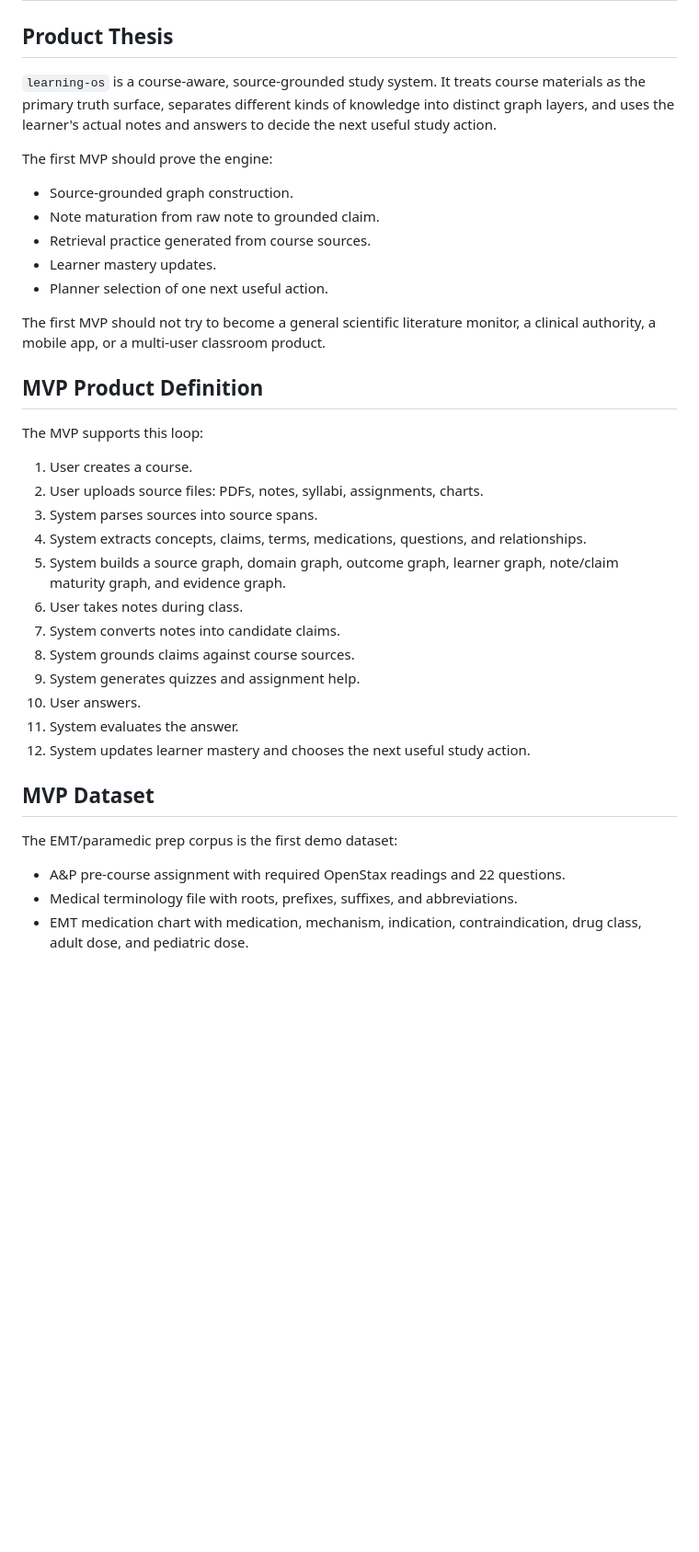
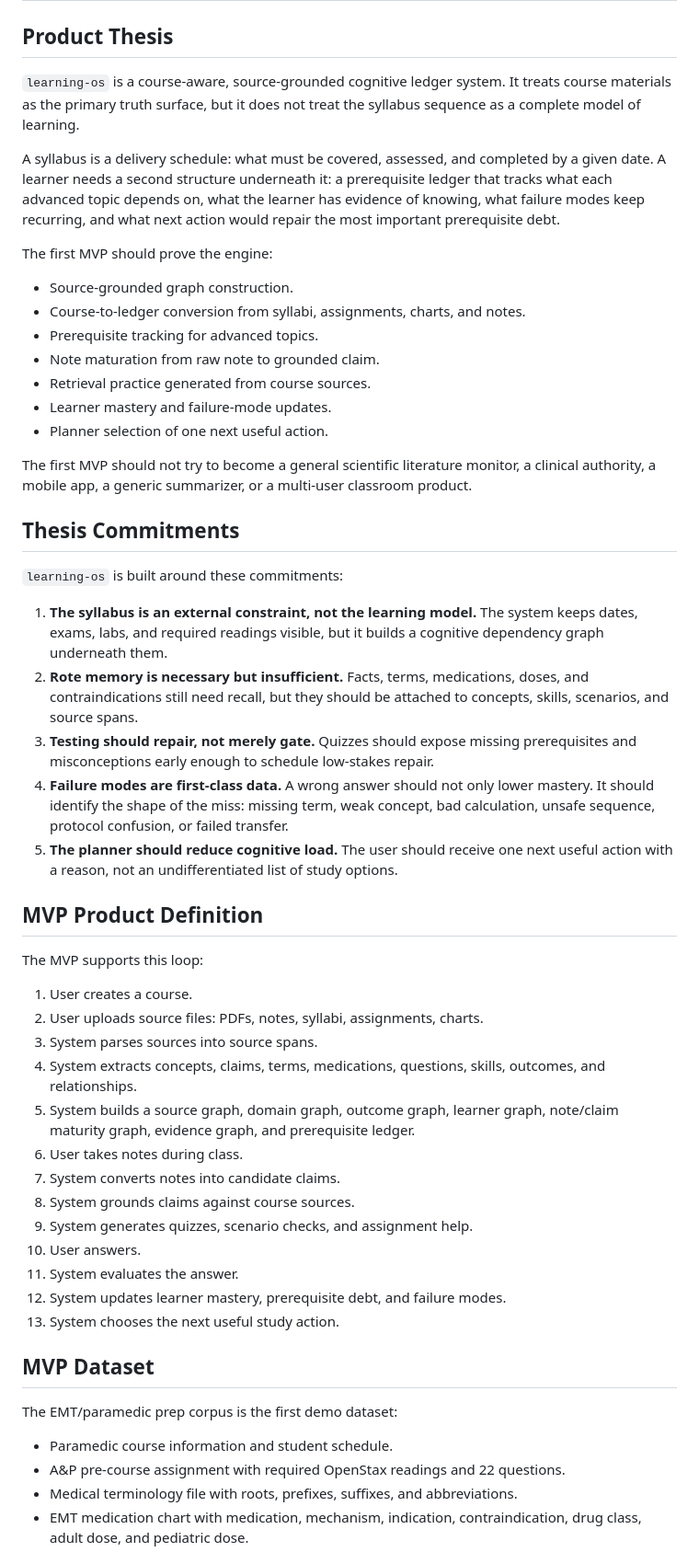
Before and after one commit to kmosoti/learning-os, a Markdown page: docs/00-project-brief.md, the part around one of its changes. Shown at 92% size. Drawn GitHub-style; blank space fills up the shorter version.

Commit message:
Expand product brief for cognitive ledger model

```diff
--- a/docs/00-project-brief.md
+++ b/docs/00-project-brief.md
@@ -2,17 +2,31 @@
 
 ## Product Thesis
 
-`learning-os` is a course-aware, source-grounded study system. It treats course materials as the primary truth surface, separates different kinds of knowledge into distinct graph layers, and uses the learner's actual notes and answers to decide the next useful study action.
+`learning-os` is a course-aware, source-grounded cognitive ledger system. It treats course materials as the primary truth surface, but it does not treat the syllabus sequence as a complete model of learning.
+
+A syllabus is a delivery schedule: what must be covered, assessed, and completed by a given date. A learner needs a second structure underneath it: a prerequisite ledger that tracks what each advanced topic depends on, what the learner has evidence of knowing, what failure modes keep recurring, and what next action would repair the most important prerequisite debt.
 
 The first MVP should prove the engine:
 
 - Source-grounded graph construction.
+- Course-to-ledger conversion from syllabi, assignments, charts, and notes.
+- Prerequisite tracking for advanced topics.
 - Note maturation from raw note to grounded claim.
 - Retrieval practice generated from course sources.
-- Learner mastery updates.
+- Learner mastery and failure-mode updates.
 - Planner selection of one next useful action.
 
-The first MVP should not try to become a general scientific literature monitor, a clinical authority, a mobile app, or a multi-user classroom product.
+The first MVP should not try to become a general scientific literature monitor, a clinical authority, a mobile app, a generic summarizer, or a multi-user classroom product.
+
+## Thesis Commitments
+
+`learning-os` is built around these commitments:
+
+1. **The syllabus is an external constraint, not the learning model.** The system keeps dates, exams, labs, and required readings visible, but it builds a cognitive dependency graph underneath them.
+2. **Rote memory is necessary but insufficient.** Facts, terms, medications, doses, and contraindications still need recall, but they should be attached to concepts, skills, scenarios, and source spans.
+3. **Testing should repair, not merely gate.** Quizzes should expose missing prerequisites and misconceptions early enough to schedule low-stakes repair.
+4. **Failure modes are first-class data.** A wrong answer should not only lower mastery. It should identify the shape of the miss: missing term, weak concept, bad calculation, unsafe sequence, protocol confusion, or failed transfer.
+5. **The planner should reduce cognitive load.** The user should receive one next useful action with a reason, not an undifferentiated list of study options.
 
 ## MVP Product Definition
 
@@ -21,20 +35,22 @@ The MVP supports this loop:
 1. User creates a course.
 2. User uploads source files: PDFs, notes, syllabi, assignments, charts.
 3. System parses sources into source spans.
-4. System extracts concepts, claims, terms, medications, questions, and relationships.
-5. System builds a source graph, domain graph, outcome graph, learner graph, note/claim maturity graph, and evidence graph.
+4. System extracts concepts, claims, terms, medications, questions, skills, outcomes, and relationships.
+5. System builds a source graph, domain graph, outcome graph, learner graph, note/claim maturity graph, evidence graph, and prerequisite ledger.
 6. User takes notes during class.
 7. System converts notes into candidate claims.
 8. System grounds claims against course sources.
-9. System generates quizzes and assignment help.
+9. System generates quizzes, scenario checks, and assignment help.
 10. User answers.
 11. System evaluates the answer.
-12. System updates learner mastery and chooses the next useful study action.
+12. System updates learner mastery, prerequisite debt, and failure modes.
+13. System chooses the next useful study action.
 
 ## MVP Dataset
 
 The EMT/paramedic prep corpus is the first demo dataset:
 
+- Paramedic course information and student schedule.
 - A&P pre-course assignment with required OpenStax readings and 22 questions.
 - Medical terminology file with roots, prefixes, suffixes, and abbreviations.
 - EMT medication chart with medication, mechanism, indication, contraindication, drug class, adult dose, and pediatric dose.
```
Also changed, not shown: other parts of docs/00-project-brief.md (+27 -4 lines).
